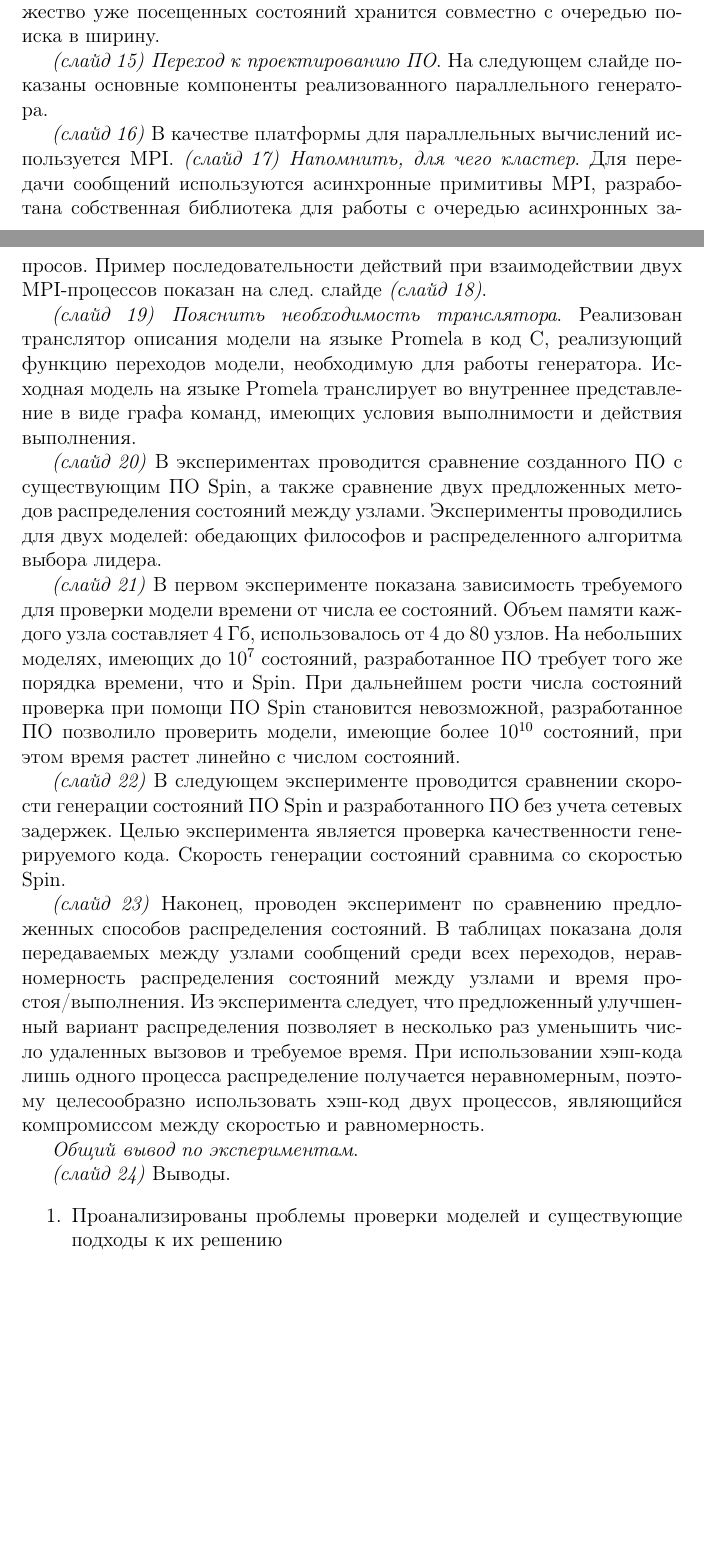
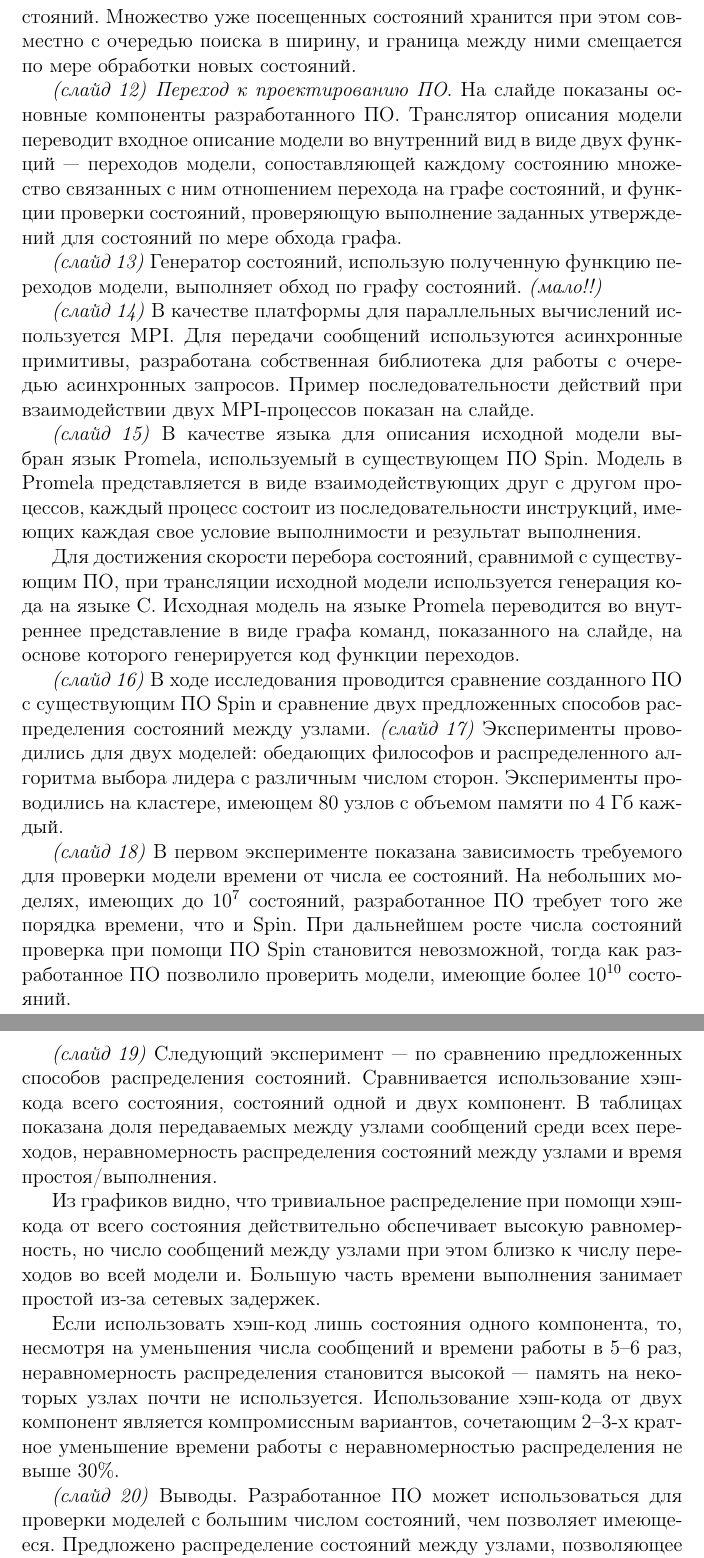
Before and after one commit to tw33dl3dee/pspin, a LaTeX document (articles/report3.tex): two parts of pages 2 and 3 of 4 before the commit and two parts of pages 3 and 4 of 4 after it, joined at a grey line, cut so that both start at the same text, the shorter picture padded with empty space. Compiled offline with pdfLaTeX.

Commit message:
Preliminary report.

```diff
--- a/articles/report3.tex
+++ b/articles/report3.tex
@@ -82 +93,10 @@
+адресацией, хранящая указатели на структуры состояний. Множество уже посещенных состояний
+хранится при этом совместно с очередью поиска в ширину, и граница между ними смещается по
+мере обработки новых состояний.
 
+\emph{(слайд 12)} \emph{Переход к проектированию ПО}. На слайде показаны основные
+компоненты разработанного ПО. Транслятор описания модели переводит входное описание модели
+во внутренний вид в виде двух функций~--- переходов модели, сопоставляющей каждому
+состоянию множество связанных с ним отношением перехода на графе состояний, и функции
+проверки состояний, проверяющую выполнение заданных утверждений для состояний по мере
+обхода графа.
@@ -88 +103,3 @@
 
+\emph{(слайд 13)} Генератор состояний, использую полученную функцию переходов модели,
+выполняет обход по графу состояний. \emph{(мало!!)}
@@ -97 +106,5 @@
 
+\emph{(слайд 14)} В качестве платформы для параллельных вычислений используется MPI. Для
+передачи сообщений используются асинхронные примитивы, разработана собственная библиотека
+для работы с очередью асинхронных запросов. Пример последовательности действий при
+взаимодействии двух MPI-процессов показан на слайде.
@@ -104,52 +111,48 @@
 
-\emph{(слайд 14)} Для хранения состояний в памяти узла используется хэш-таблица с открытой
-адресацией, хранящая указатели на состояния. Множество уже посещенных состояний хранится
-совместно с очередью поиска в ширину.
+\emph{(слайд 15)} В качестве языка для описания исходной модели выбран язык Promela,
+используемый в существующем ПО Spin. Модель в Promela представляется в виде
+взаимодействующих друг с другом процессов, каждый процесс состоит из последовательности
+инструкций, имеющих каждая свое условие выполнимости и результат выполнения.
 
-\emph{(слайд 15)} \emph{Переход к проектированию ПО}. На следующем слайде показаны
-основные компоненты реализованного параллельного генератора.
+Для достижения скорости перебора состояний, сравнимой с существующим ПО, при трансляции
+исходной модели используется генерация кода на языке~С. Исходная модель на языке Promela
+переводится во внутреннее представление в виде графа команд, показанного на слайде, на
+основе которого генерируется код функции переходов.
 
-\emph{(слайд 16)} В качестве платформы для параллельных вычислений используется MPI.
-\emph{(слайд 17)} \emph{Напомнить, для чего кластер}. Для передачи сообщений используются
-асинхронные примитивы MPI, разработана собственная библиотека для работы с очередью
-асинхронных запросов. Пример последовательности действий при взаимодействии двух
-MPI-процессов показан на след. слайде \emph{(слайд 18)}.
+\emph{(слайд 16)} В ходе исследования проводится сравнение созданного ПО с существующим ПО
+Spin и сравнение двух предложенных способов распределения состояний между
+узлами. \emph{(слайд 17)} Эксперименты проводились для двух моделей: обедающих философов и
+распределенного алгоритма выбора лидера с различным числом сторон. Эксперименты
+проводились на кластере, имеющем 80 узлов с объемом памяти по 4 Гб каждый.
 
-\emph{(слайд 19)} \emph{Пояснить необходимость транслятора}. Реализован транслятор описания
-модели на языке Promela в код С, реализующий функцию переходов модели, необходимую для
-работы генератора. Исходная модель на языке Promela транслирует во внутреннее
-представление в виде графа команд, имеющих условия выполнимости и действия выполнения.
+\emph{(слайд 18)} В первом эксперименте показана зависимость требуемого для проверки
+модели времени от числа ее состояний. На небольших моделях, имеющих до $10^7$ состояний,
+разработанное ПО требует того же порядка времени, что и Spin. При дальнейшем росте числа
+состояний проверка при помощи ПО Spin становится невозможной, тогда как разработанное ПО
+позволило проверить модели, имеющие более $10^{10}$ состояний.
 
-\emph{(слайд 20)} В экспериментах проводится сравнение созданного ПО с существующим ПО
-Spin, а также сравнение двух предложенных методов распределения состояний между
-узлами. Эксперименты проводились для двух моделей: обедающих философов и распределенного
-алгоритма выбора лидера.
+% \emph{(слайд 22)} В следующем эксперименте проводится сравнении скорости генерации
+% состояний ПО Spin и разработанного ПО без учета сетевых задержек. Целью эксперимента
+% является проверка качественности генерируемого кода. Скорость генерации состояний сравнима
+% со скоростью Spin.
 
-\emph{(слайд 21)} В первом эксперименте показана зависимость требуемого для проверки
-модели времени от числа ее состояний. Объем памяти каждого узла составляет 4 Гб,
-использовалось от 4 до 80 узлов. На небольших моделях, имеющих до $10^7$ состояний,
-разработанное ПО требует того же порядка времени, что и Spin. При дальнейшем рости числа
-состояний проверка при помощи ПО Spin становится невозможной, разработанное ПО позволило
-проверить модели, имеющие более $10^{10}$ состояний, при этом время растет линейно с
-числом состояний.
+\emph{(слайд 19)} Следующий эксперимент~--- по сравнению предложенных способов
+распределения состояний. Сравнивается использование хэш-кода всего состояния, состояний
+одной и двух компонент. В таблицах показана доля передаваемых между узлами сообщений среди
+всех переходов, неравномерность распределения состояний между узлами и время
+простоя/выполнения.
 
-\emph{(слайд 22)} В следующем эксперименте проводится сравнении скорости генерации
-состояний ПО Spin и разработанного ПО без учета сетевых задержек. Целью эксперимента
-является проверка качественности генерируемого кода. Скорость генерации состояний сравнима
-со скоростью Spin.
+Из графиков видно, что тривиальное распределение при помощи хэш-кода от всего состояния
+действительно обспечивает высокую равномерность, но число сообщений между узлами при этом
+близко к числу переходов во всей модели и. Большую часть времени выполнения занимает
+простой из-за сетевых задержек.
 
-\emph{(слайд 23)} Наконец, проводен эксперимент по сравнению предложенных способов
-распределения состояний. В таблицах показана доля передаваемых между узлами сообщений
-среди всех переходов, неравномерность распределения состояний между узлами и время
-простоя/выполнения. Из эксперимента следует, что предложенный улучшенный вариант
-распределения позволяет в несколько раз уменьшить число удаленных вызовов и требуемое
-время. При использовании хэш-кода лишь одного процесса распределение получается
-неравномерным, поэтому целесообразно использовать хэш-код двух процессов, являющийся
-компромиссом между скоростью и равномерность.
+Если использовать хэш-код лишь состояния одного компонента, то, несмотря на уменьшения
+числа сообщений и времени работы в 5--6 раз, неравномерность распределения становится
+высокой~--- память на некоторых узлах почти не используется. Использование хэш-кода от
+двух компонент является компромиссным вариантов, сочетающим 2--3-х кратное уменьшение
+времени работы с неравномерностью распределения не выше 30\%.
 
-\emph{Общий вывод по экспериментам}.
-
-\emph{(слайд 24)} Выводы.
-\begin{enumerate}
-\item Проанализированы проблемы проверки моделей и существующие подходы к их решению
-\item Спроектирован и реализован алгоритм параллельной генерации состояний конечной
+\emph{(слайд 20)} Выводы. Разработанное ПО может использоваться для проверки моделей с
+большим числом состояний, чем позволяет имеющееся. Предложено распределение состояний
+между узлами, позволяющее сократить число сообщений между узлами и время работы.
```
Also changed, not shown: articles/report3-slides.tex (+30 -30 lines), articles/report3.tex (135 more changed lines).
